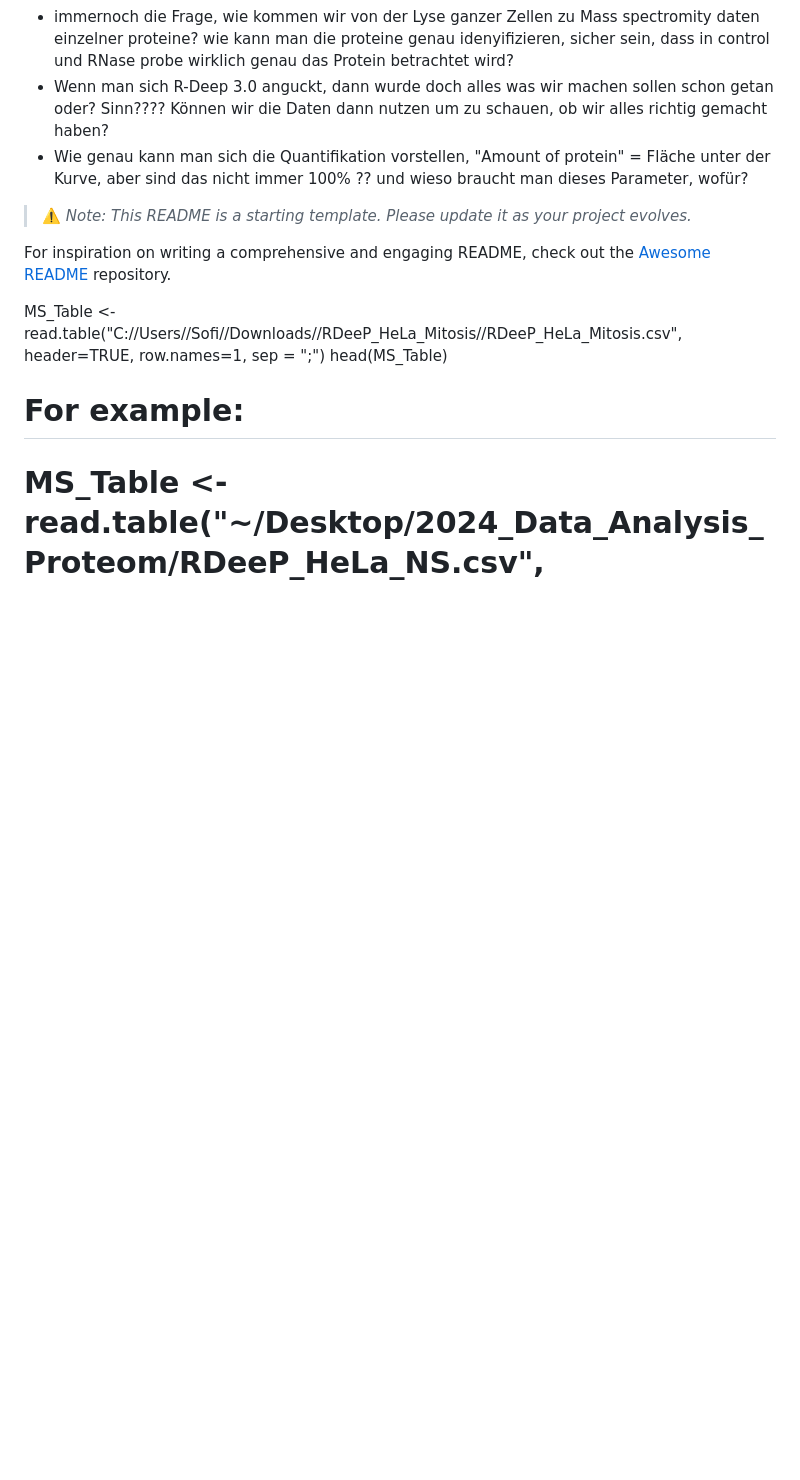
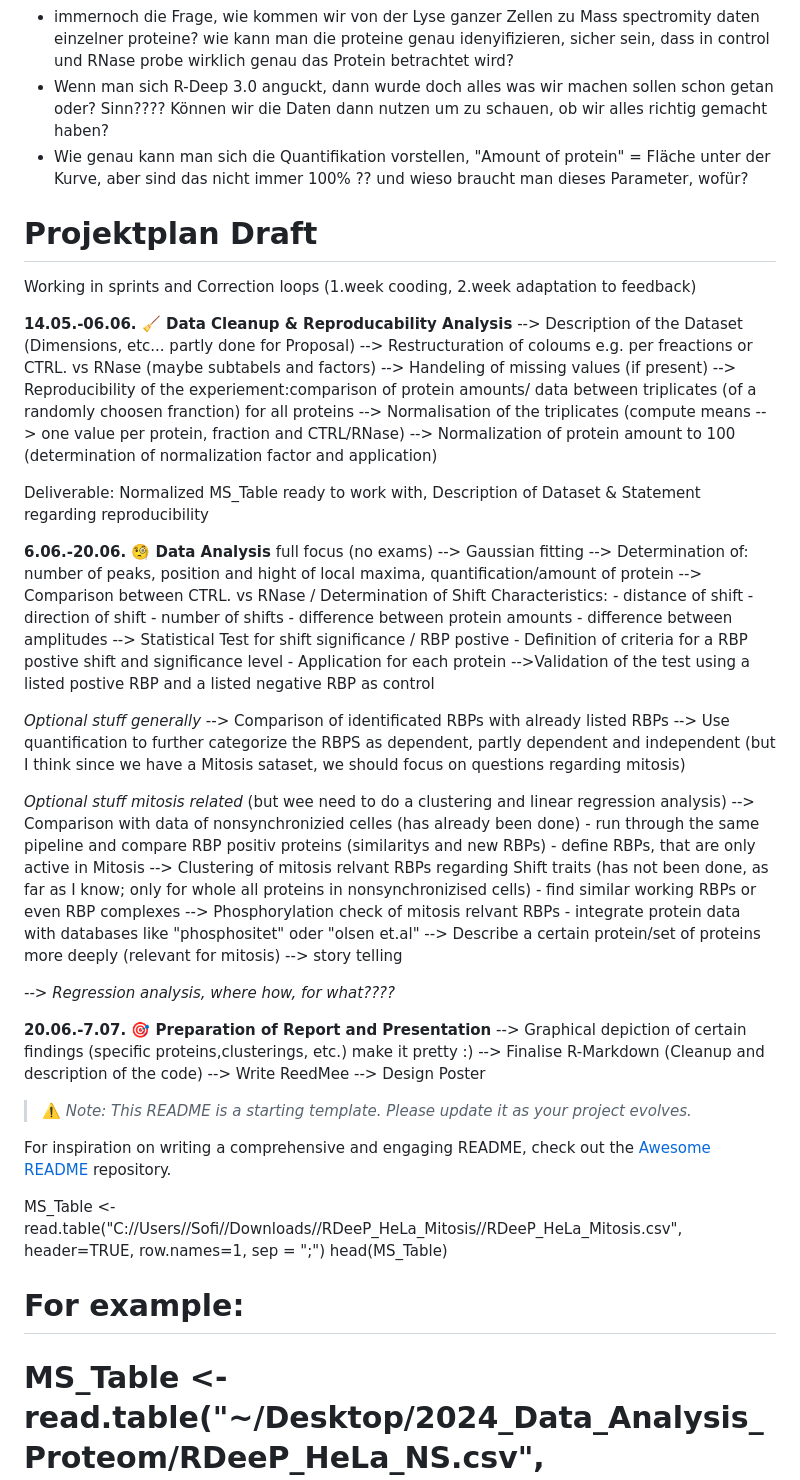
Before and after one commit to MichelaPozzi/2025-topic-03-group-02, a Markdown page: README.md, the part around the change. Rendered like a GitHub page; blank space fills up the shorter version.

```diff
--- a/README.md
+++ b/README.md
@@ -10,6 +10,60 @@ Fragen:
 - Wenn man sich R-Deep 3.0 anguckt, dann wurde doch alles was wir machen sollen schon getan oder? Sinn????
     Können wir die Daten dann nutzen um zu schauen, ob wir alles richtig gemacht haben?
 - Wie genau kann man sich die Quantifikation vorstellen, "Amount of protein" = Fläche unter der Kurve, aber sind das nicht immer 100% ?? und wieso braucht man dieses Parameter, wofür?
+
+# Projektplan Draft
+Working in sprints and Correction loops (1.week cooding, 2.week adaptation to feedback)
+
+**14.05.-06.06. 🧹 Data Cleanup & Reproducability Analysis**
+--> Description of the Dataset (Dimensions, etc... partly done for Proposal)
+--> Restructuration of coloums e.g. per freactions or CTRL. vs RNase (maybe subtabels and factors)
+--> Handeling of missing values (if present)
+--> Reproducibility of the experiement:comparison of protein amounts/ data between triplicates (of a randomly choosen franction) for all proteins
+--> Normalisation of the triplicates (compute means --> one value per protein, fraction and CTRL/RNase)
+--> Normalization of protein amount to 100 (determination of normalization factor and application)
+
+Deliverable: Normalized MS_Table ready to work with, Description of Dataset & Statement regarding reproducibility
+
+**6.06.-20.06. 🧐 Data Analysis** full focus (no exams)
+--> Gaussian fitting
+--> Determination of: number of peaks, position and hight of local maxima, quantification/amount of protein
+--> Comparison between CTRL. vs RNase / Determination of Shift Characteristics:
+    - distance of shift
+    - direction of shift
+    - number of shifts
+    - difference between protein amounts
+    - difference between amplitudes
+--> Statistical Test for shift significance / RBP postive
+    - Definition of criteria for a RBP postive shift and significance level
+    - Application for each protein
+-->Validation of the test using a listed postive RBP and a listed negative RBP as control
+
+_Optional stuff generally_
+--> Comparison of identificated RBPs with already listed RBPs
+--> Use quantification to further categorize the RBPS as dependent, partly dependent and independent
+(but I think since we have a Mitosis sataset, we should focus on questions regarding mitosis)
+
+_Optional stuff mitosis related_ (but wee need to do a clustering and linear regression analysis)
+--> Comparison with data of nonsynchronizied celles (has already been done)
+    - run through the same pipeline and compare RBP positiv proteins (similaritys and new RBPs)
+    - define RBPs, that are only active in Mitosis
+--> Clustering of mitosis relvant RBPs regarding Shift traits (has not been done, as far as I know; only for whole all proteins in nonsynchronizised cells)
+    - find similar working RBPs or even RBP complexes
+--> Phosphorylation check of mitosis relvant RBPs
+    - integrate protein data with databases like "phosphositet" oder "olsen et.al"
+--> Describe a certain protein/set of proteins more deeply (relevant for mitosis) --> story telling
+
+_--> Regression analysis, where how, for what????_
+
+
+**20.06.-7.07. 🎯 Preparation of Report and Presentation**
+--> Graphical depiction of certain findings (specific proteins,clusterings, etc.) make it pretty :)
+--> Finalise R-Markdown (Cleanup and description of the code)
+--> Write ReedMee
+--> Design Poster
+
+
+
 
 
 > ⚠️ _Note: This README is a starting template. Please update it as your project evolves._
```
